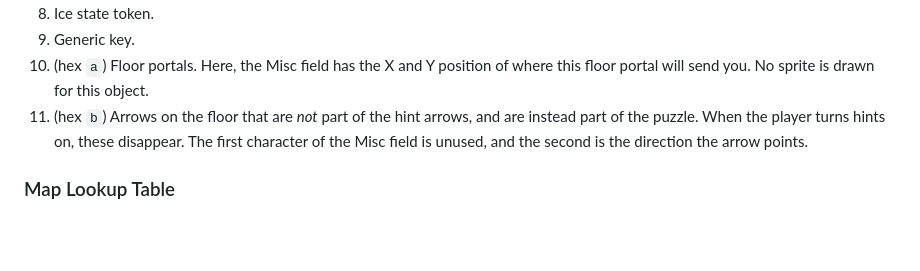
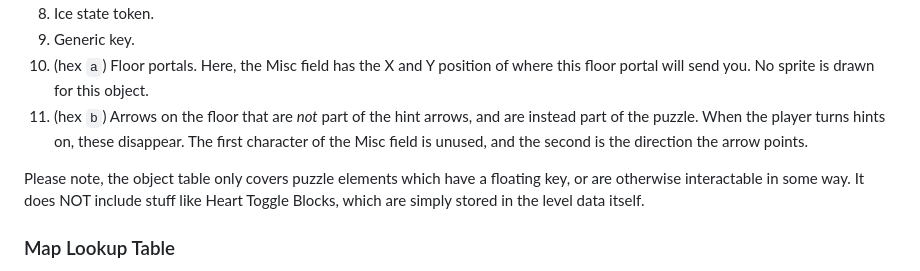
Before and after one commit to CyanSorcery/blobun_mini, a Markdown page: README.md, the part around the change. Drawn GitHub-style; blank space fills up the shorter version.

Commit message:
small fix to readme

```diff
--- a/README.md
+++ b/README.md
@@ -111,6 +111,8 @@ Here is a list of all the objects that can be spawned, as well as specific chang
 10. (hex `a`) Floor portals. Here, the Misc field has the X and Y position of where this floor portal will send you. No sprite is drawn for this object.
 11. (hex `b`) Arrows on the floor that are *not* part of the hint arrows, and are instead part of the puzzle. When the player turns hints on, these disappear. The first character of the Misc field is unused, and the second is the direction the arrow points.
 
+Please note, the object table only covers puzzle elements which have a floating key, or are otherwise interactable in some way. It does NOT include stuff like Heart Toggle Blocks, which are simply stored in the level data itself.
+
 ### Map Lookup Table
 
 Originally, we had the game simply read Blobun puzzle IDs and do autotiling and whatnot at runtime. However, this proved to use a lot of tokens (about 1000 in fact) so we decided to pre-calculate all of this. The level converter calculates all the autotiling for water, lava, and the puzzle walls, and the result is `map_lut.p8`. When loading the level, each tile is just the ID of what tile to copy from the lookup tabled (store in the right of the pico8 map data at runtime.) Because we messed up, this data is stored top to bottom, and then left to right. So, you'll find tile ID at position 0,2 instead of 2,0.
```
